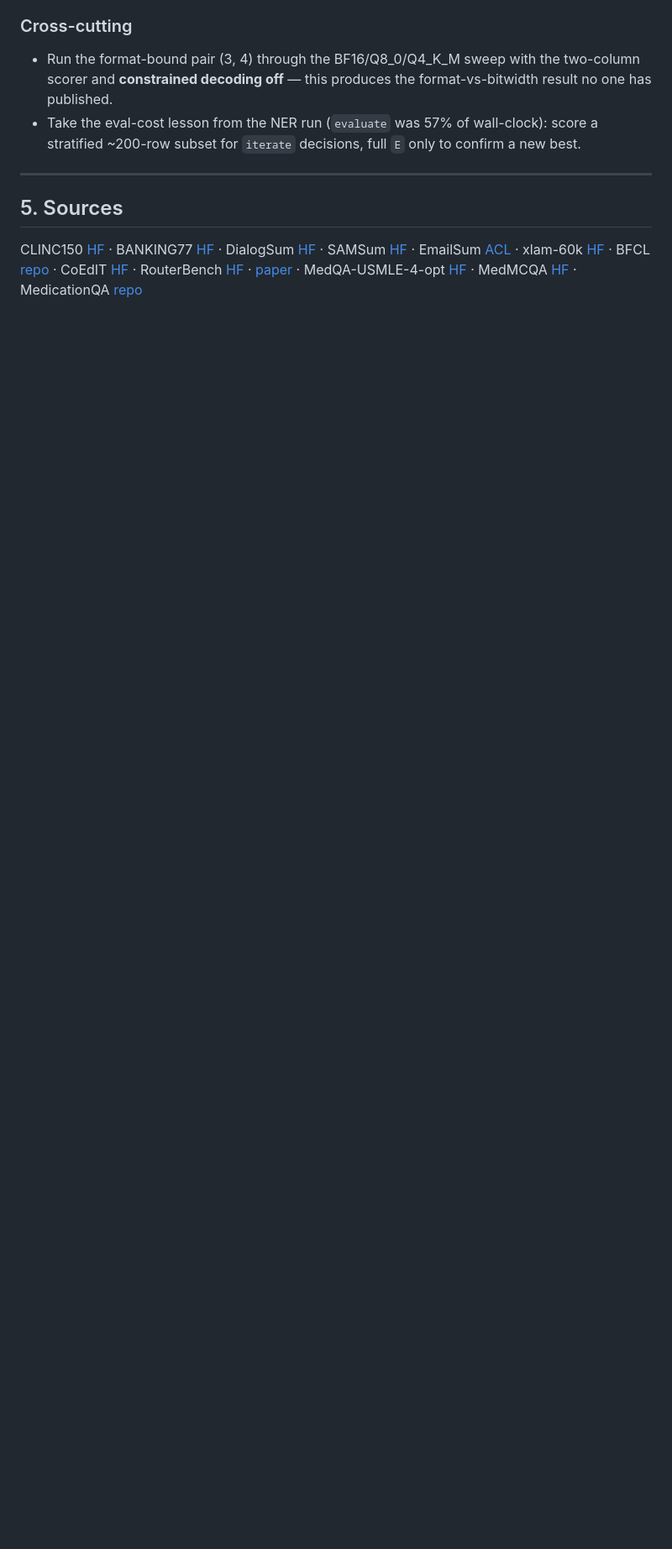
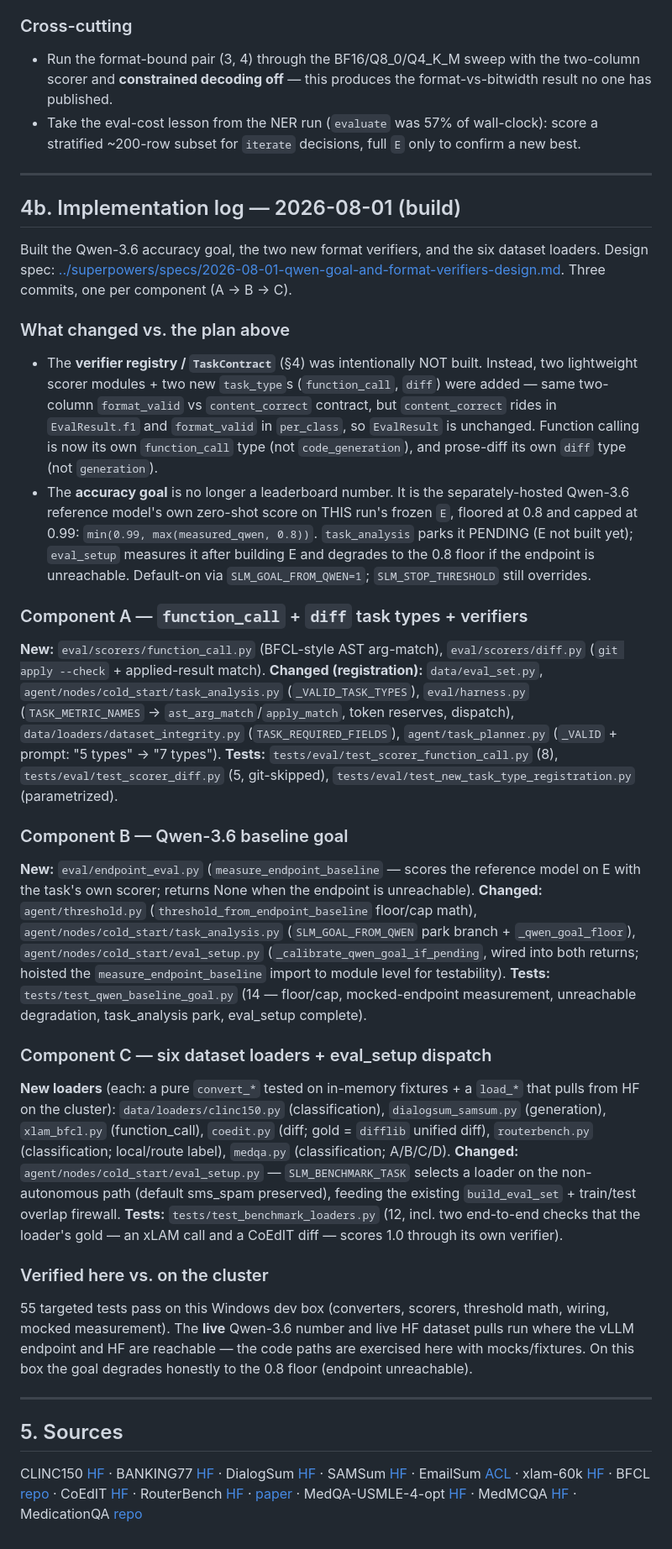
Before and after one commit to evanly-gh/SLM_Factory, a Markdown page: docs/Evan's Notes/2026-07-31-six-task-benchmark-selection.md, the part around the change. Shown at 84% size. Drawn GitHub-style; blank space fills up the shorter version.

Commit message:
docs: log the Qwen-goal + verifiers + six-loader build in the six-task note
Co-Authored-By: Claude Opus 4.8 <noreply@anthropic.com>

```diff
--- a/docs/Evan's Notes/2026-07-31-six-task-benchmark-selection.md
+++ b/docs/Evan's Notes/2026-07-31-six-task-benchmark-selection.md
@@ -165,6 +165,64 @@ frozen outcome table — zero inference).
 
 ---
 
+## 4b. Implementation log — 2026-08-01 (build)
+
+Built the Qwen-3.6 accuracy goal, the two new format verifiers, and the six dataset loaders.
+Design spec: [../superpowers/specs/2026-08-01-qwen-goal-and-format-verifiers-design.md](../superpowers/specs/2026-08-01-qwen-goal-and-format-verifiers-design.md).
+Three commits, one per component (A → B → C).
+
+### What changed vs. the plan above
+- The **verifier registry / `TaskContract`** (§4) was intentionally NOT built. Instead, two
+  lightweight scorer modules + two new `task_type`s (`function_call`, `diff`) were added — same
+  two-column `format_valid` vs `content_correct` contract, but `content_correct` rides in
+  `EvalResult.f1` and `format_valid` in `per_class`, so `EvalResult` is unchanged. Function
+  calling is now its own `function_call` type (not `code_generation`), and prose-diff its own
+  `diff` type (not `generation`).
+- The **accuracy goal** is no longer a leaderboard number. It is the separately-hosted Qwen-3.6
+  reference model's own zero-shot score on THIS run's frozen `E`, floored at 0.8 and capped at
+  0.99: `min(0.99, max(measured_qwen, 0.8))`. `task_analysis` parks it PENDING (E not built yet);
+  `eval_setup` measures it after building E and degrades to the 0.8 floor if the endpoint is
+  unreachable. Default-on via `SLM_GOAL_FROM_QWEN=1`; `SLM_STOP_THRESHOLD` still overrides.
+
+### Component A — `function_call` + `diff` task types + verifiers
+**New:** `eval/scorers/function_call.py` (BFCL-style AST arg-match), `eval/scorers/diff.py`
+(`git apply --check` + applied-result match).
+**Changed (registration):** `data/eval_set.py`, `agent/nodes/cold_start/task_analysis.py`
+(`_VALID_TASK_TYPES`), `eval/harness.py` (`TASK_METRIC_NAMES` → `ast_arg_match`/`apply_match`,
+token reserves, dispatch), `data/loaders/dataset_integrity.py` (`TASK_REQUIRED_FIELDS`),
+`agent/task_planner.py` (`_VALID` + prompt: "5 types" → "7 types").
+**Tests:** `tests/eval/test_scorer_function_call.py` (8), `tests/eval/test_scorer_diff.py` (5,
+git-skipped), `tests/eval/test_new_task_type_registration.py` (parametrized).
+
+### Component B — Qwen-3.6 baseline goal
+**New:** `eval/endpoint_eval.py` (`measure_endpoint_baseline` — scores the reference model on E
+with the task's own scorer; returns None when the endpoint is unreachable).
+**Changed:** `agent/threshold.py` (`threshold_from_endpoint_baseline` floor/cap math),
+`agent/nodes/cold_start/task_analysis.py` (`SLM_GOAL_FROM_QWEN` park branch + `_qwen_goal_floor`),
+`agent/nodes/cold_start/eval_setup.py` (`_calibrate_qwen_goal_if_pending`, wired into both
+returns; hoisted the `measure_endpoint_baseline` import to module level for testability).
+**Tests:** `tests/test_qwen_baseline_goal.py` (14 — floor/cap, mocked-endpoint measurement,
+unreachable degradation, task_analysis park, eval_setup complete).
+
+### Component C — six dataset loaders + eval_setup dispatch
+**New loaders** (each: a pure `convert_*` tested on in-memory fixtures + a `load_*` that pulls
+from HF on the cluster): `data/loaders/clinc150.py` (classification), `dialogsum_samsum.py`
+(generation), `xlam_bfcl.py` (function_call), `coedit.py` (diff; gold = `difflib` unified diff),
+`routerbench.py` (classification; local/route label), `medqa.py` (classification; A/B/C/D).
+**Changed:** `agent/nodes/cold_start/eval_setup.py` — `SLM_BENCHMARK_TASK` selects a loader on
+the non-autonomous path (default sms_spam preserved), feeding the existing `build_eval_set` +
+train/test overlap firewall.
+**Tests:** `tests/test_benchmark_loaders.py` (12, incl. two end-to-end checks that the loader's
+gold — an xLAM call and a CoEdIT diff — scores 1.0 through its own verifier).
+
+### Verified here vs. on the cluster
+55 targeted tests pass on this Windows dev box (converters, scorers, threshold math, wiring,
+mocked measurement). The **live** Qwen-3.6 number and live HF dataset pulls run where the vLLM
+endpoint and HF are reachable — the code paths are exercised here with mocks/fixtures. On this
+box the goal degrades honestly to the 0.8 floor (endpoint unreachable).
+
+---
+
 ## 5. Sources
 
 CLINC150 [HF](https://huggingface.co/datasets/DeepPavlov/clinc150) ·
```
